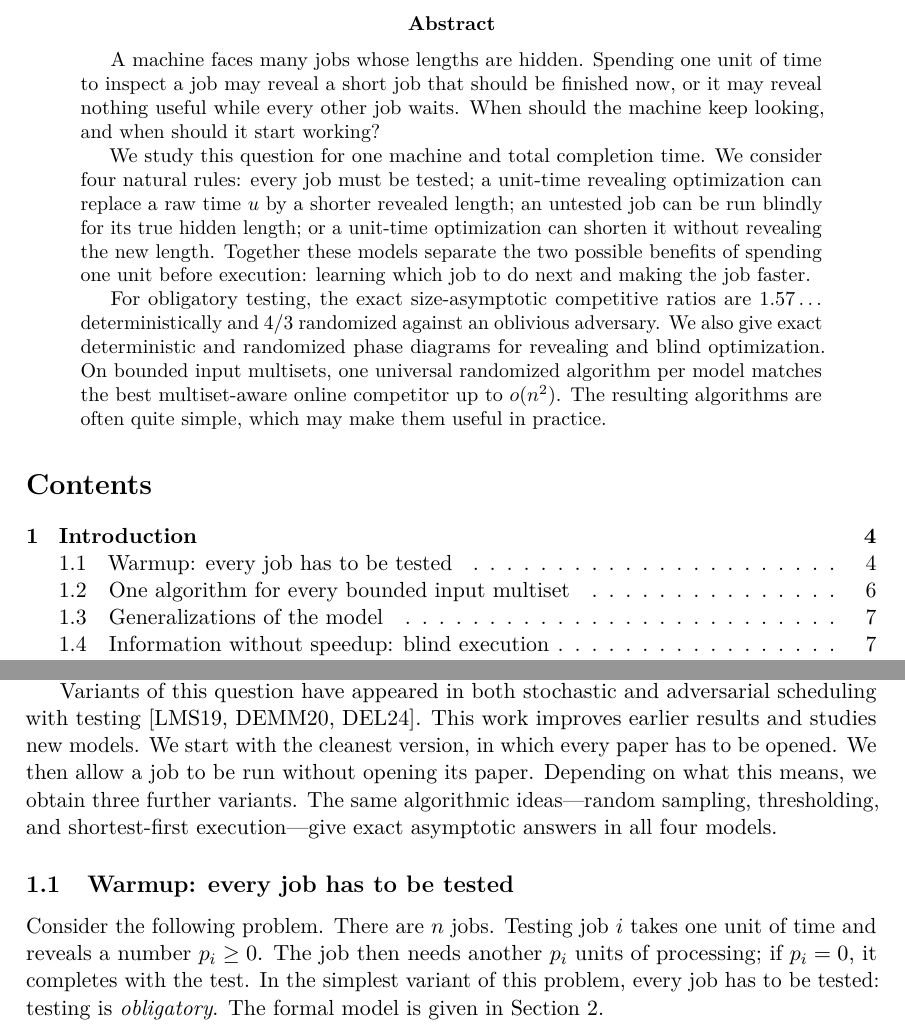
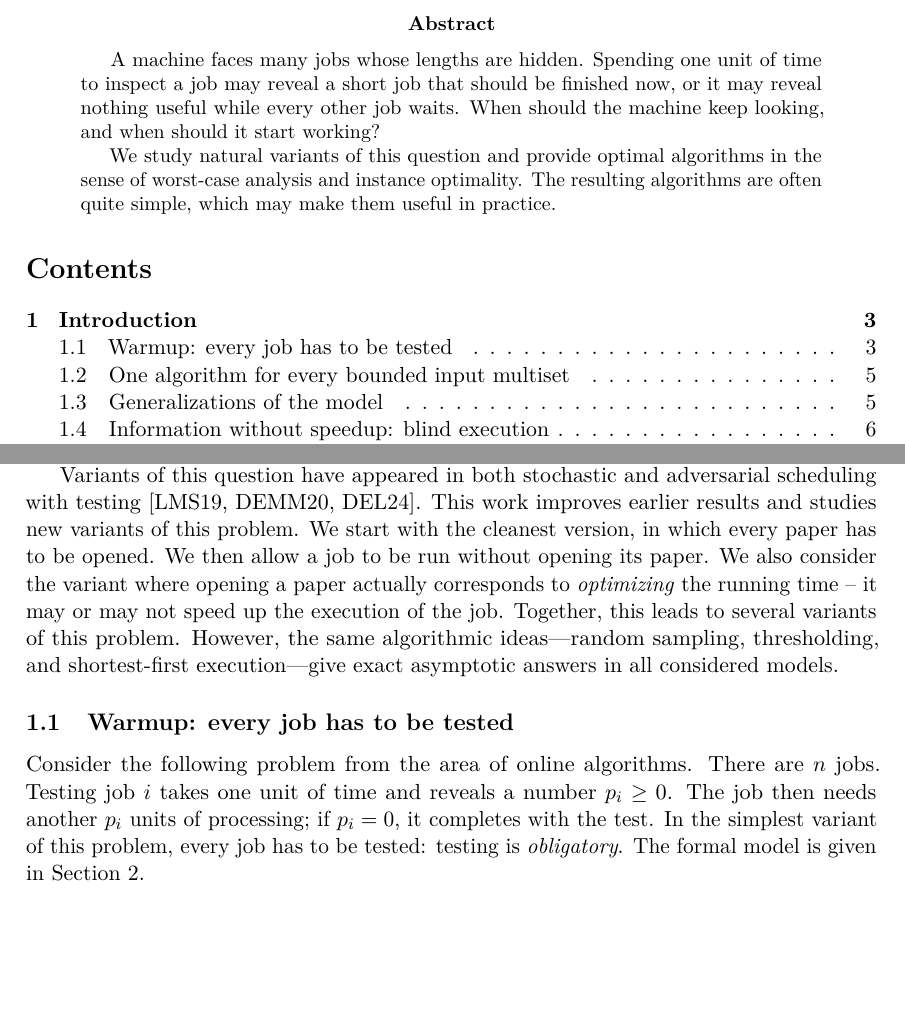
Before and after one commit to vaclavrozhon/obligatory-testing, a LaTeX paper (Exact-Deterministic-Ratios-Uniform-Testing-arXiv-source/paper.tex, which reads Exact-Deterministic-Ratios-Uniform-Testing-arXiv-source/introduction.tex): two parts of pages 1 and 4 of 98 before the commit and two parts of pages 1 and 3 of 97 after it, joined at a grey line, cut so that both start at the same text, the shorter picture padded with empty space. Compiled offline with pdfLaTeX.

Commit message:
Updates from Overleaf

```diff
--- a/Exact-Deterministic-Ratios-Uniform-Testing-arXiv-source/introduction.tex
+++ b/Exact-Deterministic-Ratios-Uniform-Testing-arXiv-source/introduction.tex
@@ -17,17 +17,16 @@ short and completing jobs that are already understood.
 Variants of this question have appeared in both stochastic and adversarial
 scheduling with
 testing~\cite{LeviMagnantiShaposhnik2019,DurrErlebachMegowMeissner2020,DogeasErlebachLiang2024}.
-This work improves earlier results and studies new models.  We start
+This work improves earlier results and studies new variants of this problem.  We start
 with the cleanest version, in which every paper has to be opened.
-We then allow a job to be run without opening its paper.  Depending on what
-this means, we obtain three further variants.  The same algorithmic
+We then allow a job to be run without opening its paper. We also consider the variant where opening a paper actually corresponds to \emph{optimizing} the running time -- it may or may not speed up the execution of the job. Together, this leads to several variants of this problem. However, the same algorithmic
 ideas---random sampling, thresholding, and shortest-first execution---give
-exact asymptotic answers in all four models.
+exact asymptotic answers in all considered models.
 
 \subsection{Warmup: every job has to be tested}
 \label{sec:intro-obligatory}
 
-Consider the following problem.  There are $n$ jobs.  Testing job $i$ takes
+Consider the following problem from the area of online algorithms.  There are $n$ jobs.  Testing job $i$ takes
 one unit of time and reveals a number $p_i\geq0$.  The job then needs another
 $p_i$ units of processing; if $p_i=0$, it completes with the test.  In the simplest variant of this problem, every job has to be tested: testing is \emph{obligatory}.  The formal model
 is given in \cref{sec:model}.
--- a/Exact-Deterministic-Ratios-Uniform-Testing-arXiv-source/paper.tex
+++ b/Exact-Deterministic-Ratios-Uniform-Testing-arXiv-source/paper.tex
@@ -144,22 +144,7 @@ time to inspect a job may reveal a short job that should be finished now, or
 it may reveal nothing useful while every other job waits.  When should the
 machine keep looking, and when should it start working?
 
-We study this question for one machine and total completion time.  We
-consider four natural rules: every job must be tested; a unit-time revealing
-optimization can replace a raw time $u$ by a shorter revealed length; an
-untested job can be run blindly for its true hidden length; or a unit-time
-optimization can shorten it without revealing the new length.  Together these
-models separate the two possible benefits of spending
-one unit before execution: learning which job to do next and making the job
-faster.
-
-For obligatory testing, the exact size-asymptotic competitive ratios are
-$1.57\ldots$ deterministically and $4/3$ randomized against an oblivious
-adversary.  We also give exact deterministic and randomized phase diagrams
-for revealing and blind optimization.  On bounded input multisets, one
-universal randomized algorithm per model matches the best multiset-aware
-online competitor up to $o(n^2)$.  The resulting algorithms are often quite
-simple, which may make them useful in practice.
+We study natural variants of this question and provide optimal algorithms in the sense of worst-case analysis and instance optimality. The resulting algorithms are often quite simple, which may make them useful in practice.
 \end{abstract}
 
 \tableofcontents
```
Also changed, not shown: Exact-Deterministic-Ratios-Uniform-Testing-arXiv-source/introduction.tex (51 more changed lines).
